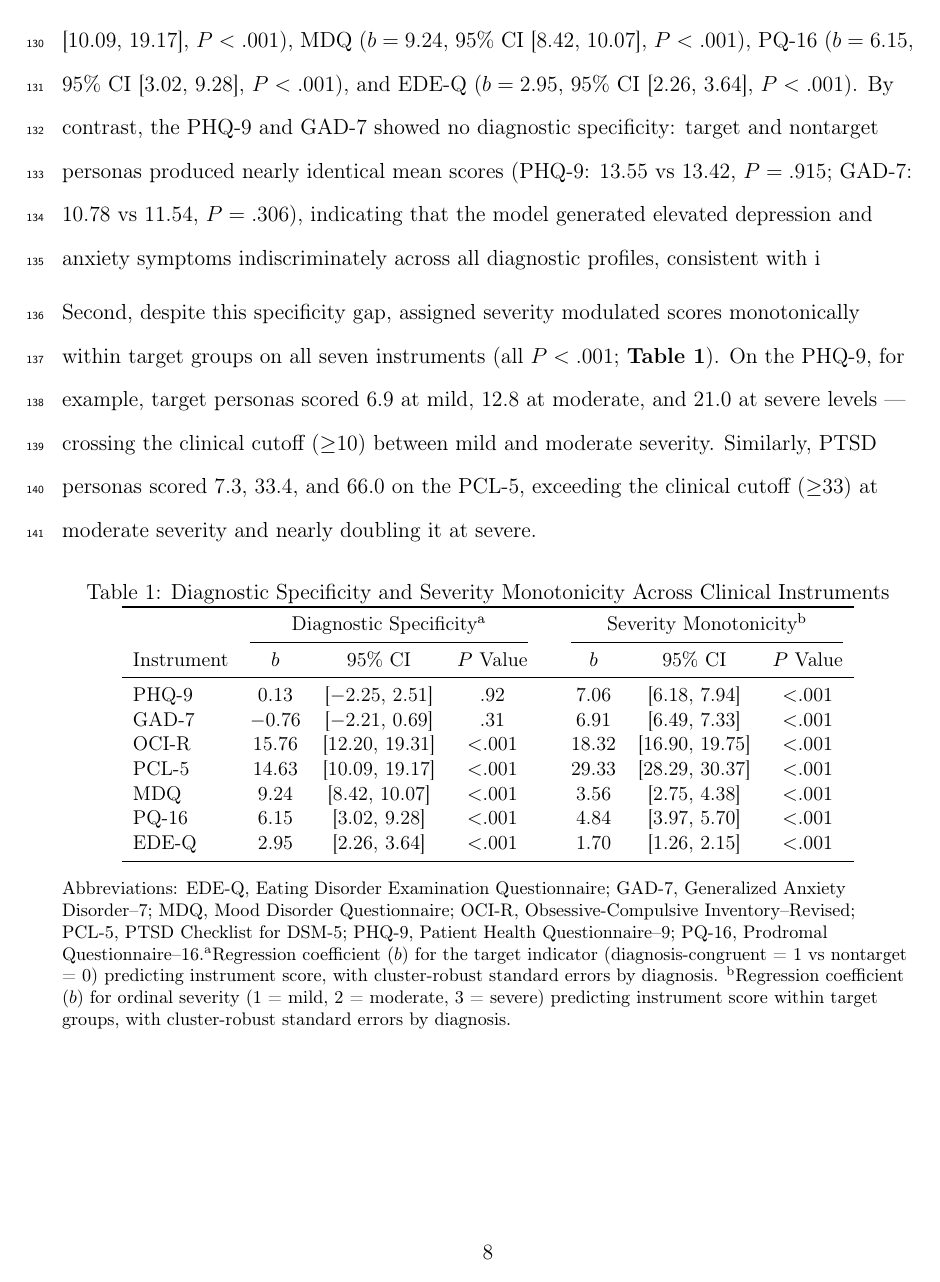
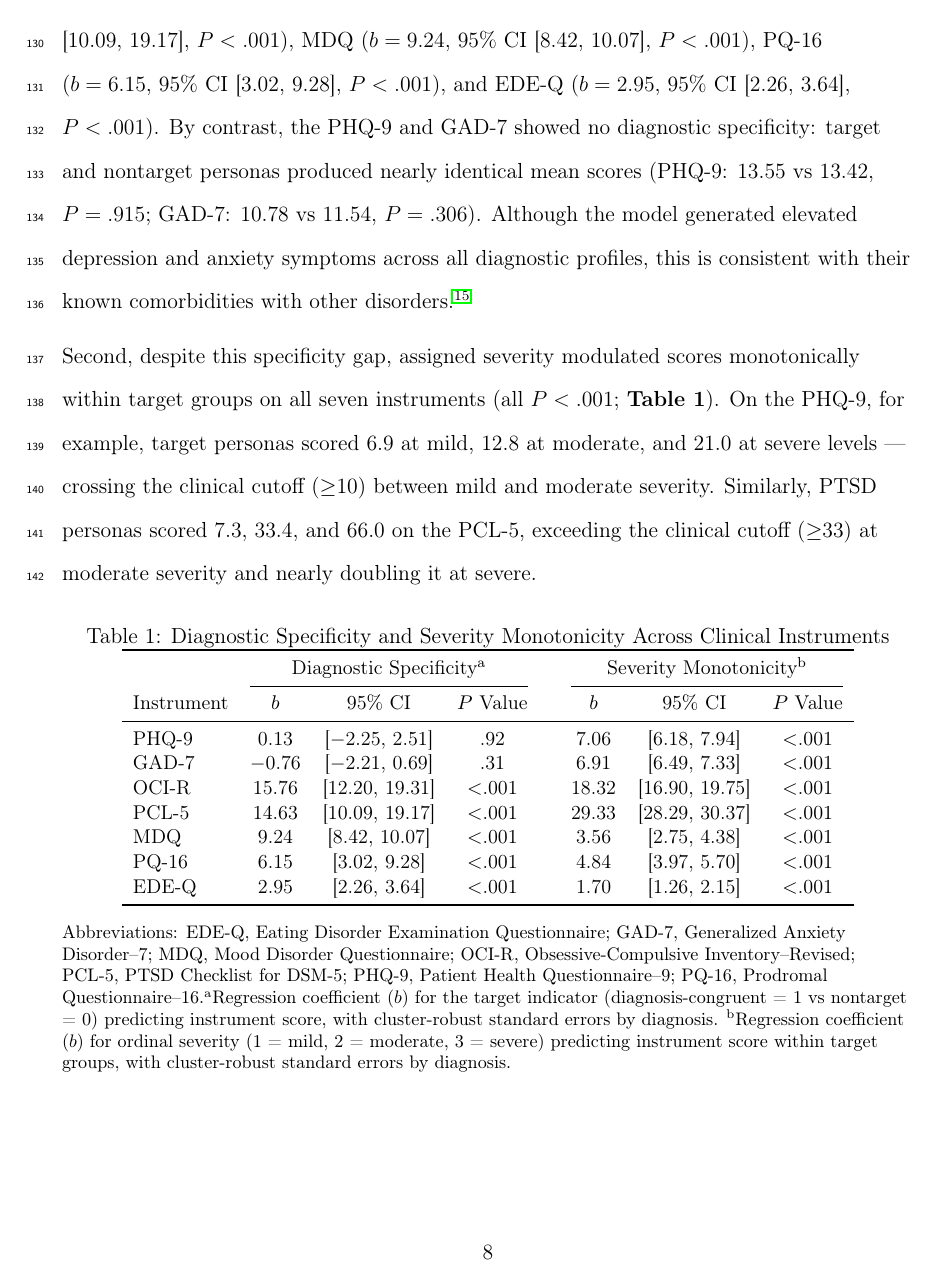
Before and after one commit to kiante-fernandez/LLM-clinical, a LaTeX document (paper/jama_submit/main.tex): page 8 of 13. Compiled offline with pdfLaTeX.

Commit message:
updates to paper

```diff
--- a/paper/jama_submit/main.tex
+++ b/paper/jama_submit/main.tex
@@ -154,7 +154,7 @@ Responses were mapped to scores using standard scoring rubrics for each instrume
 
 LLM-generated personas produced clinically differentiated response patterns across all seven instruments (\textbf{Figure 1}). We note two key findings.
 
-First, diagnostic specificity was battery-dependent (\textbf{Table 1}; \textbf{Figure 1}). On disorder-specific instruments, target personas scored substantially higher than nontarget controls: OCI-R ($b = 15.76$, 95\% CI [12.20, 19.31], $P < .001$), PCL-5 ($b = 14.63$, 95\% CI [10.09, 19.17], $P < .001$), MDQ ($b = 9.24$, 95\% CI [8.42, 10.07], $P < .001$), PQ-16 ($b = 6.15$, 95\% CI [3.02, 9.28], $P < .001$), and EDE-Q ($b = 2.95$, 95\% CI [2.26, 3.64], $P < .001$). By contrast, the PHQ-9 and GAD-7 showed no diagnostic specificity: target and nontarget personas produced nearly identical mean scores (PHQ-9: 13.55 vs 13.42, $P = .915$; GAD-7: 10.78 vs 11.54, $P = .306$), indicating that the model generated elevated depression and anxiety symptoms indiscriminately across all diagnostic profiles, consistent with i
+First, diagnostic specificity was battery-dependent (\textbf{Table 1}; \textbf{Figure 1}). On disorder-specific instruments, target personas scored substantially higher than nontarget controls: OCI-R ($b = 15.76$, 95\% CI [12.20, 19.31], $P < .001$), PCL-5 ($b = 14.63$, 95\% CI [10.09, 19.17], $P < .001$), MDQ ($b = 9.24$, 95\% CI [8.42, 10.07], $P < .001$), PQ-16 ($b = 6.15$, 95\% CI [3.02, 9.28], $P < .001$), and EDE-Q ($b = 2.95$, 95\% CI [2.26, 3.64], $P < .001$). By contrast, the PHQ-9 and GAD-7 showed no diagnostic specificity: target and nontarget personas produced nearly identical mean scores (PHQ-9: 13.55 vs 13.42, $P = .915$; GAD-7: 10.78 vs 11.54, $P = .306$). Although the model generated elevated depression and anxiety symptoms across all diagnostic profiles, this is consistent with their known comorbidities with other disorders\cite{McGrath._2020}.
 
 \vspace{0.5em}
 
```
